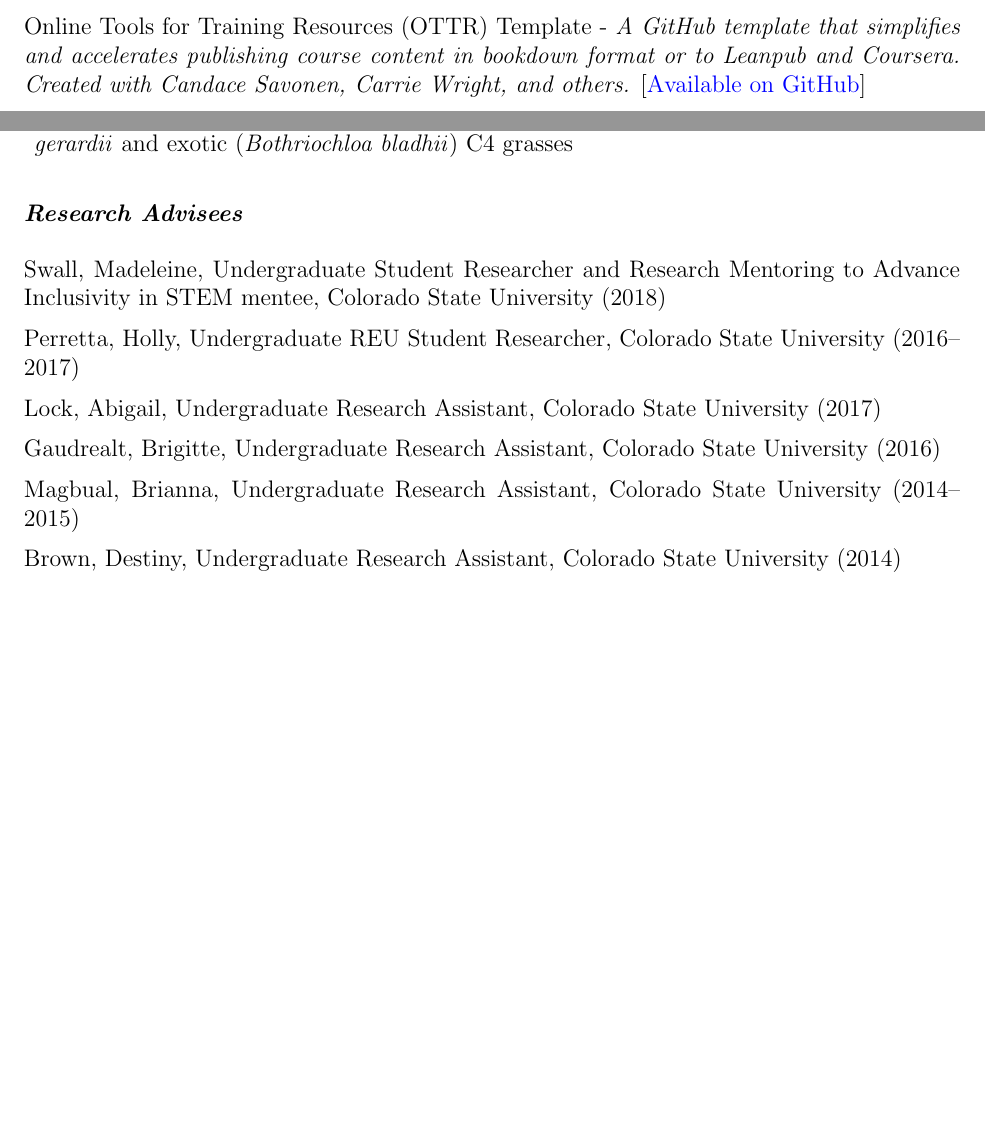
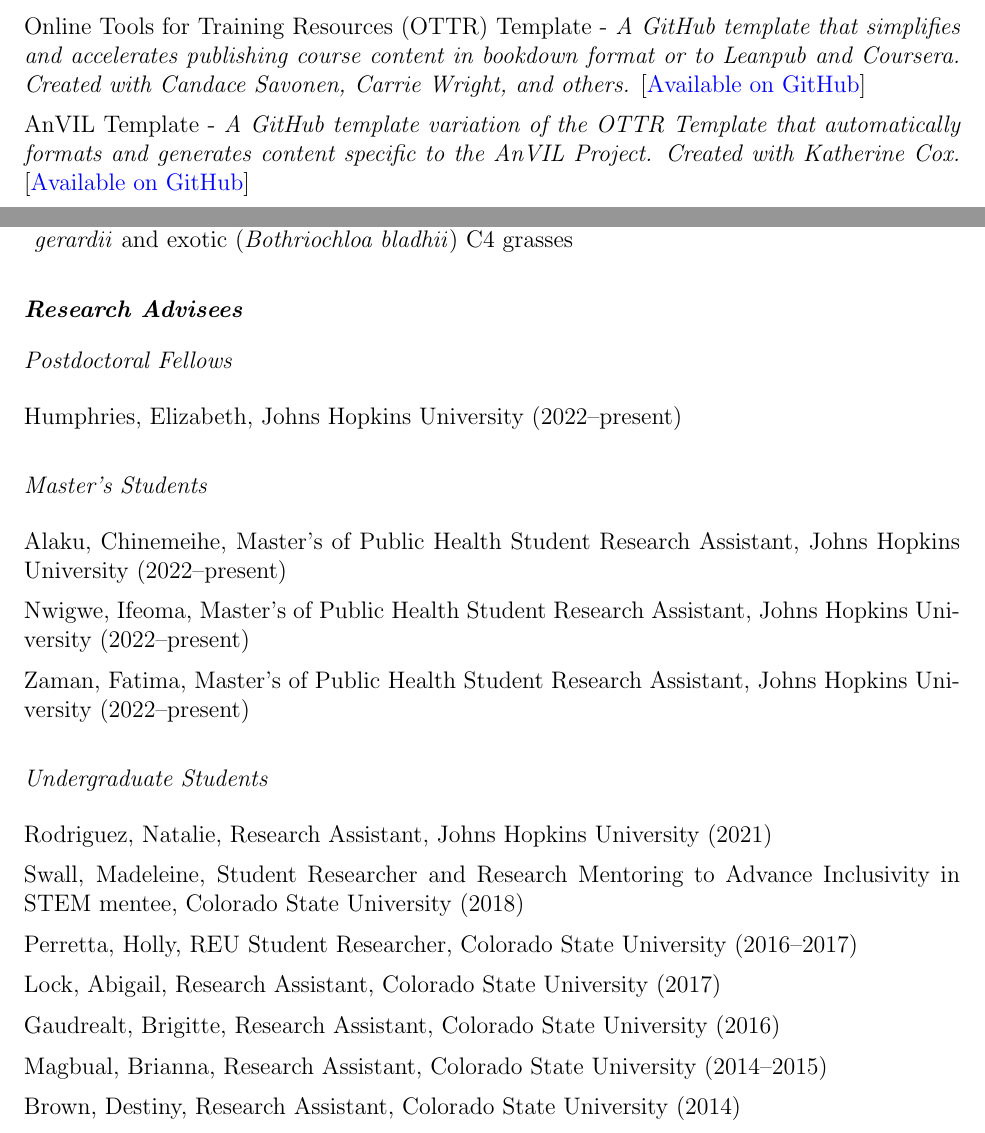
Before and after one commit to avahoffman/CV-and-resumes, a LaTeX CV (Academic_CV/Ava Hoffman CV.tex): two parts of pages 6 and 7 of 12, joined at a grey line, cut so that both start at the same text, the shorter picture padded with empty space. Compiled offline with pdfLaTeX.

Commit message:
Add mentees

```diff
--- a/Academic_CV/Ava Hoffman CV.tex
+++ b/Academic_CV/Ava Hoffman CV.tex
@@ -244,6 +244,9 @@
 
 Online Tools for Training Resources (OTTR) Template - \textit{A GitHub template that simplifies and accelerates publishing course content in bookdown format or to Leanpub and Coursera. Created with Candace Savonen, Carrie Wright, and others.} [\href{https://github.com/jhudsl/OTTR_Template}{Available on GitHub}]
 
+AnVIL Template - \textit{A GitHub template variation of the OTTR Template that automatically formats and generates content specific to the AnVIL Project. Created with Katherine Cox.} [\href{https://github.com/jhudsl/AnVIL_Template}{Available on GitHub}]
+
+
 %----------------------------------------------------------------------------------------
 % Break page and add Part II header
 
@@ -268,17 +271,33 @@
 
 \subsection*{Research Advisees}
 
-Swall, Madeleine, Undergraduate Student Researcher and Research Mentoring to Advance Inclusivity in STEM mentee, Colorado State University (2018)
+\subsubsection*{Postdoctoral Fellows}
 
-Perretta, Holly, Undergraduate REU Student Researcher, Colorado State University (2016--2017)
+Humphries, Elizabeth, Johns Hopkins University (2022--present)
 
-Lock, Abigail, Undergraduate Research Assistant, Colorado State University (2017)
+\subsubsection*{Master's Students}
 
-Gaudrealt, Brigitte, Undergraduate Research Assistant, Colorado State University (2016)
+Alaku, Chinemeihe, Master's of Public Health Student Research Assistant, Johns Hopkins University (2022--present)
 
-Magbual, Brianna, Undergraduate Research Assistant, Colorado State University (2014--2015)
+Nwigwe, Ifeoma, Master's of Public Health Student Research Assistant, Johns Hopkins University (2022--present)
 
-Brown, Destiny, Undergraduate Research Assistant, Colorado State University (2014)
+Zaman, Fatima, Master's of Public Health Student Research Assistant, Johns Hopkins University (2022--present)
+
+\subsubsection*{Undergraduate Students}
+
+Rodriguez, Natalie, Research Assistant, Johns Hopkins University (2021)
+
+Swall, Madeleine, Student Researcher and Research Mentoring to Advance Inclusivity in STEM mentee, Colorado State University (2018)
+
+Perretta, Holly, REU Student Researcher, Colorado State University (2016--2017)
+
+Lock, Abigail, Research Assistant, Colorado State University (2017)
+
+Gaudrealt, Brigitte, Research Assistant, Colorado State University (2016)
+
+Magbual, Brianna, Research Assistant, Colorado State University (2014--2015)
+
+Brown, Destiny, Research Assistant, Colorado State University (2014)
 
 \subsection*{Classroom Instruction -- Instructor of Record}
 
```
Also changed, not shown: Academic_CV/Ava Hoffman CV.pdf, Academic_CV/Ava Hoffman CV.tex (2 more changed lines).
